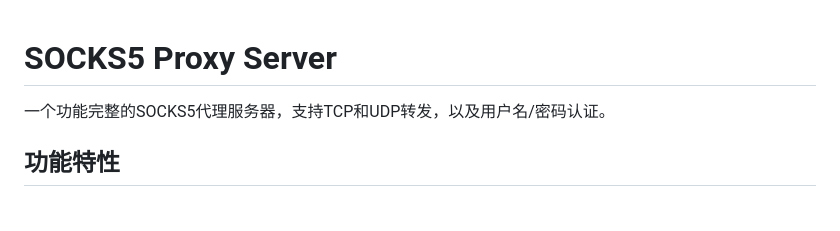
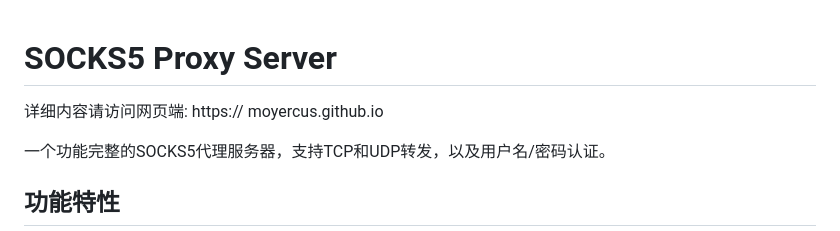
Before and after one commit to moyercus/moyercus.github.io, a Markdown page: README.md, the part around the change. GitHub-like rendering; blank space fills up the shorter version.

```diff
--- a/README.md
+++ b/README.md
@@ -1,4 +1,6 @@
 # SOCKS5 Proxy Server
+
+详细内容请访问网页端: https:// moyercus.github.io
 
 一个功能完整的SOCKS5代理服务器，支持TCP和UDP转发，以及用户名/密码认证。
 
```
